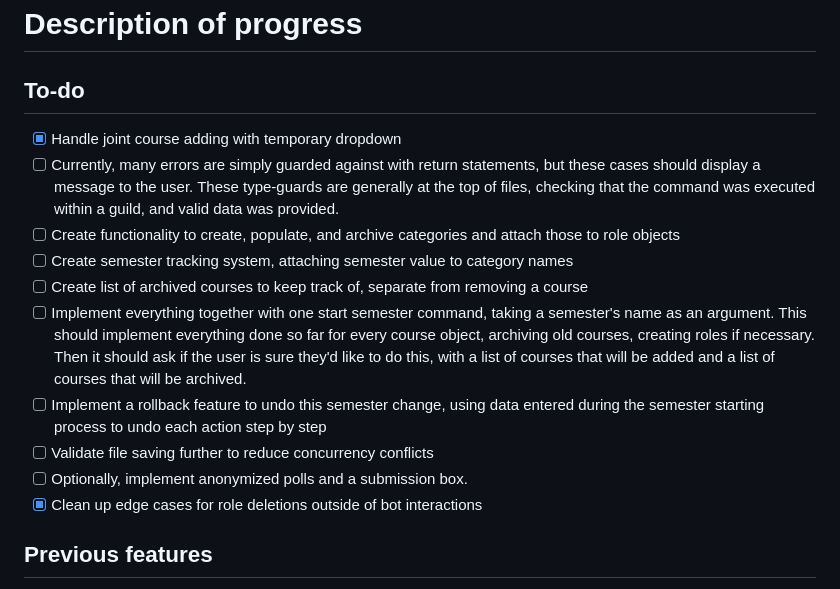
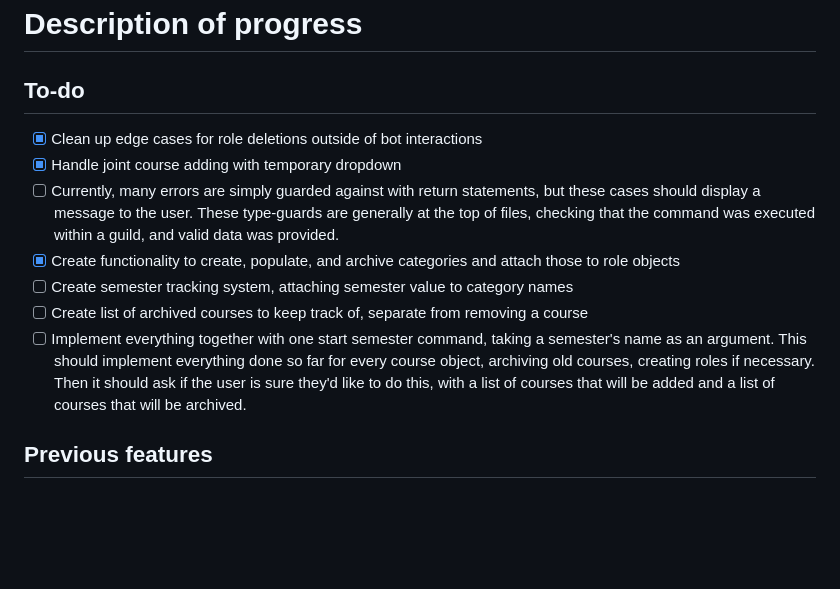
Before and after one commit to jarum3/discordBot325-Progress3, a Markdown page: README.md, the part around the change printed below. GitHub-like rendering; blank space fills up the shorter version.

```diff
--- a/README.md
+++ b/README.md
@@ -32,16 +32,13 @@ This source code is documented using several features specific to [Typedoc](http
 # Description of progress
 
 ## To-do
+- [x] Clean up edge cases for role deletions outside of bot interactions
 - [x] Handle joint course adding with temporary dropdown
 - [ ] Currently, many errors are simply guarded against with return statements, but these cases should display a message to the user. These type-guards are generally at the top of files, checking that the command was executed within a guild, and valid data was provided.
-- [ ] Create functionality to create, populate, and archive categories and attach those to role objects
+- [x] Create functionality to create, populate, and archive categories and attach those to role objects
 - [ ] Create semester tracking system, attaching semester value to category names
 - [ ] Create list of archived courses to keep track of, separate from removing a course
 - [ ] Implement everything together with one start semester command, taking a semester's name as an argument. This should implement everything done so far for every course object, archiving old courses, creating roles if necessary. Then it should ask if the user is sure they'd like to do this, with a list of courses that will be added and a list of courses that will be archived.
-- [ ] Implement a rollback feature to undo this semester change, using data entered during the semester starting process to undo each action step by step
-- [ ] Validate file saving further to reduce concurrency conflicts
-- [ ] Optionally, implement anonymized polls and a submission box.
-- [x] Clean up edge cases for role deletions outside of bot interactions
 
 ## Previous features
 - [x] **Lock permissions for essentially all current slash-commands behind administrative privileges**
```
Also changed, not shown: other parts of README.md (+1 -1 lines).
